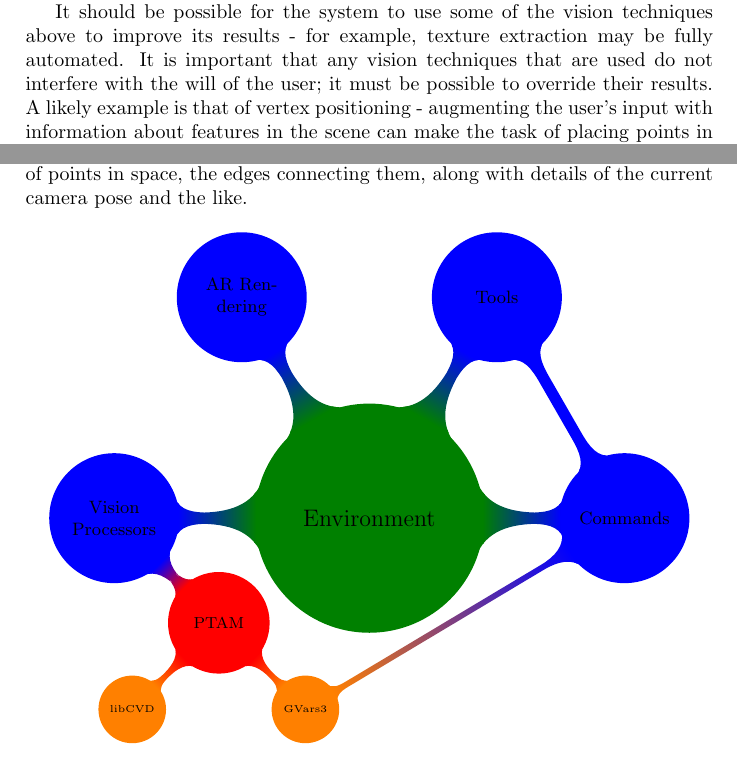
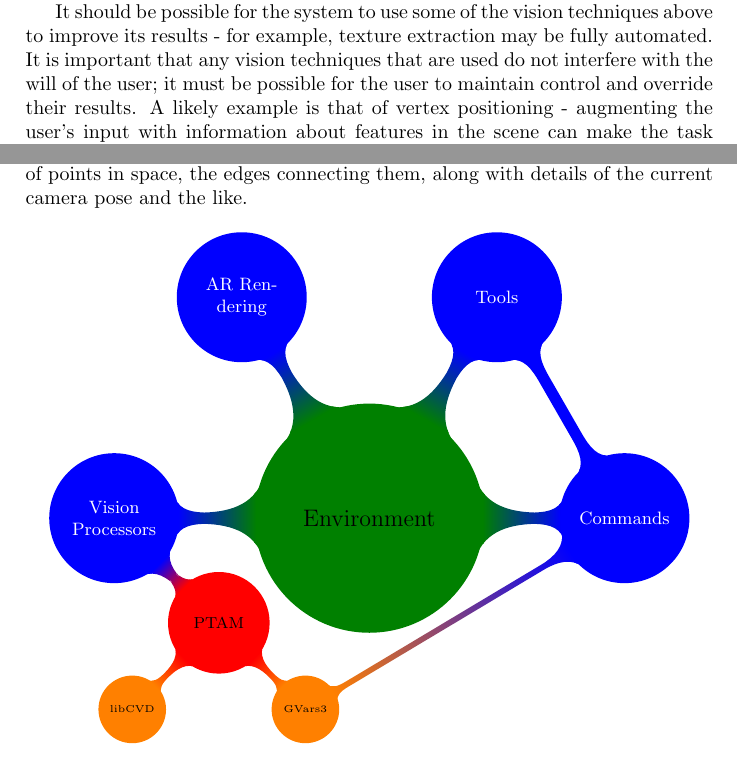
Before and after one commit to MajorError/Scanner, a LaTeX paper (report/Report.tex): two parts of pages 17 and 18 of 62, joined at a grey line, cut so that both start at the same text. Compiled offline with pdfLaTeX; a LaTeX package or settings file that is missing is left out.

Commit message:
Further proofreading. Tweaked arch diagram to make text more readable

```diff
--- a/report/Report.tex
+++ b/report/Report.tex
@@ -319,7 +319,7 @@
 \label{approachmodel}
 The modelling process itself should be as general as possible; models should consist of triangular polygons assembled into a valid 3D model. As far as possible, problems such as degenerate faces, co-occurrent points, isolated vertices, etc should be avoided. It is not \textit{necessary} that the produced model be a closed hull; but it should be \textit{possible} to create such a model with this system. The precise details of the modelling process are open to experiments in user-interface design, however it is expected to be a gradual process. The user should work in one of two ways; either they identify vertices in space, and connect them to make the faces of their model, or they may place ``primitives" in the scene (such as planes, cubes, and the like) and manipulate them to best fit the model. Furthermore, there may be cases where a hybrid approach is needed - the user may construct an initial shape that approximates their model, and then refine it over time to improve its accuracy.
 
-It should be possible for the system to use some of the vision techniques above to improve its results - for example, texture extraction may be fully automated. It is important that any vision techniques that are used do not interfere with the will of the user; it must be possible to override their results. A likely example is that of vertex positioning - augmenting the user's input with information about features in the scene can make the task of placing points in 3D space much easier. However, the user \textit{must} have the option of placing points at features that are not detected by vision algorithms. Another useful example of where vision techniques may enhance the modelling process is in edge-fitting; if the user joins two vertices, and the edge is found to run along an edge in the image, the edge that is created in the model may, perhaps, insert extra points in order to better follow the contours of the image. The precise vision techniques that may be applied should be investigated and evaluated for their validity and utility in their particular use cases.
+It should be possible for the system to use some of the vision techniques above to improve its results - for example, texture extraction may be fully automated. It is important that any vision techniques that are used do not interfere with the will of the user; it must be possible for the user to maintain control and override their results. A likely example is that of vertex positioning - augmenting the user's input with information about features in the scene can make the task of placing points in 3D space much easier. However, the user \textit{must} have the option of placing points at features that are not detected by vision algorithms. Another useful example of where vision techniques may enhance the modelling process is in edge-fitting; if the user joins two vertices, and the edge is found to run along an edge in the image, the edge that is created in the model may, perhaps, insert extra points in order to better follow the contours of the image. The precise vision techniques that may be applied should be investigated and evaluated for their validity and utility in their particular use cases.
 
 \clearpage
 
@@ -334,27 +334,27 @@
   	  \path[mindmap,concept color=green!50!black,text=black]
 	    node[concept] {Environment}
 	    [clockwise from=180]
-	    child[concept color=blue] {
+	    child[concept color=blue,text=white] {
 	      node[concept] (proc) {Vision Processors}
 	      [clockwise from=-45]
-	      child[concept color=red] {
+	      child[concept color=red,text=black] {
 	        node [concept] {PTAM}
 	        [clockwise from=-45]
-	        child[concept color=orange] {
+	        child[concept color=orange,text=black] {
 	          node[concept] (gvar) {GVars3}
 	        }
-	        child[concept color=orange,sibling angle=90] {
+	        child[concept color=orange,text=black,sibling angle=90] {
 	          node[concept] (cvd) {libCVD}
 	        }
 	      }
 	    }
-	    child[concept color=blue] {
+	    child[concept color=blue,text=white] {
 	      node[concept] (ren) {AR Rendering}
 	    }
-	    child[concept color=blue] {
+	    child[concept color=blue,text=white] {
 	      node[concept] (tool) {Tools}
 	    }
-	    child[concept color=blue] {
+	    child[concept color=blue,text=white] {
 	      node[concept] (cmd) {Commands}
 	    };
 	  \path (cmd) to[circle connection bar switch color=from (blue) to (orange)] (gvar);
```
Also changed, not shown: report/Report.tex (4 more changed lines).
